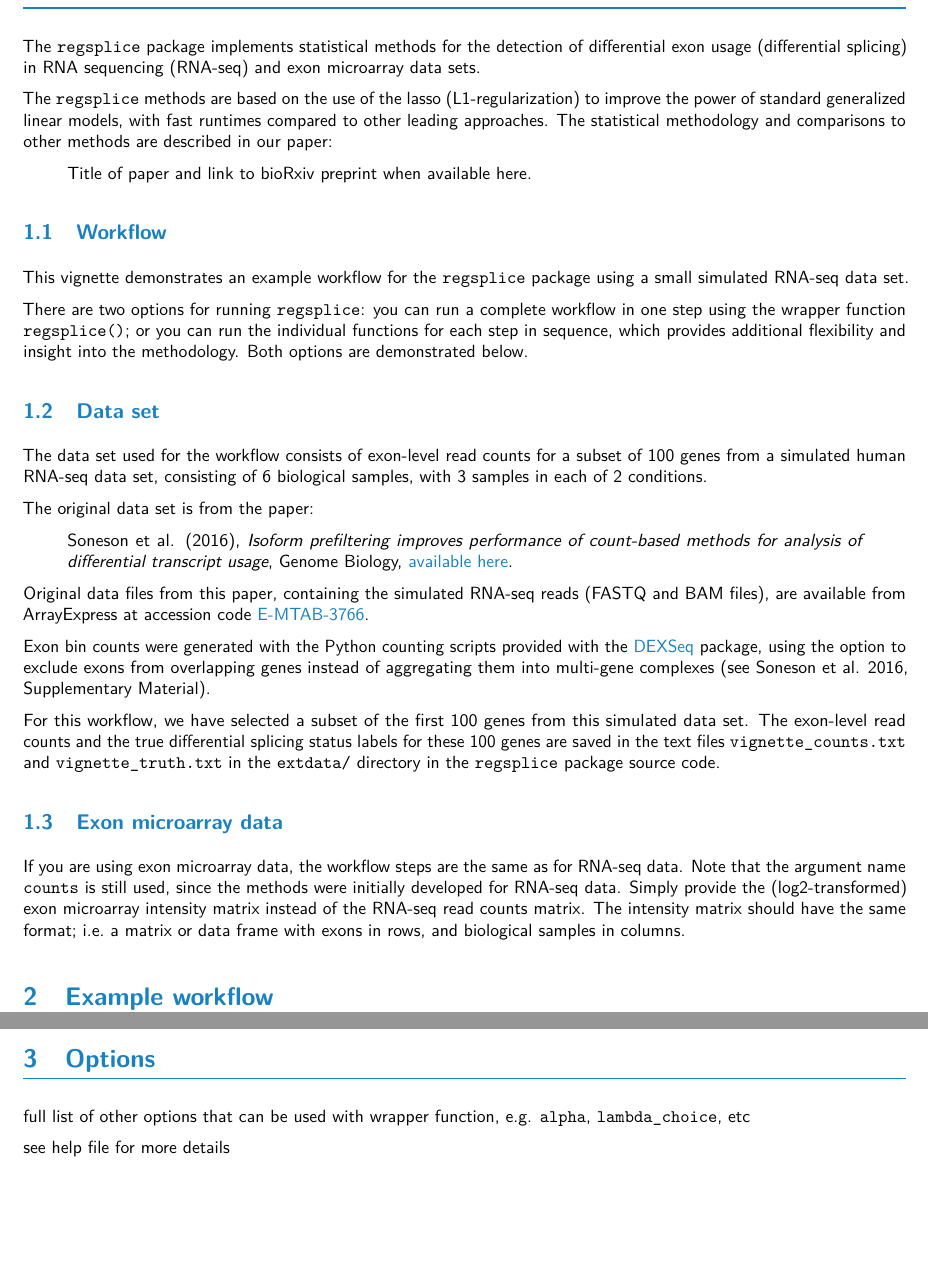
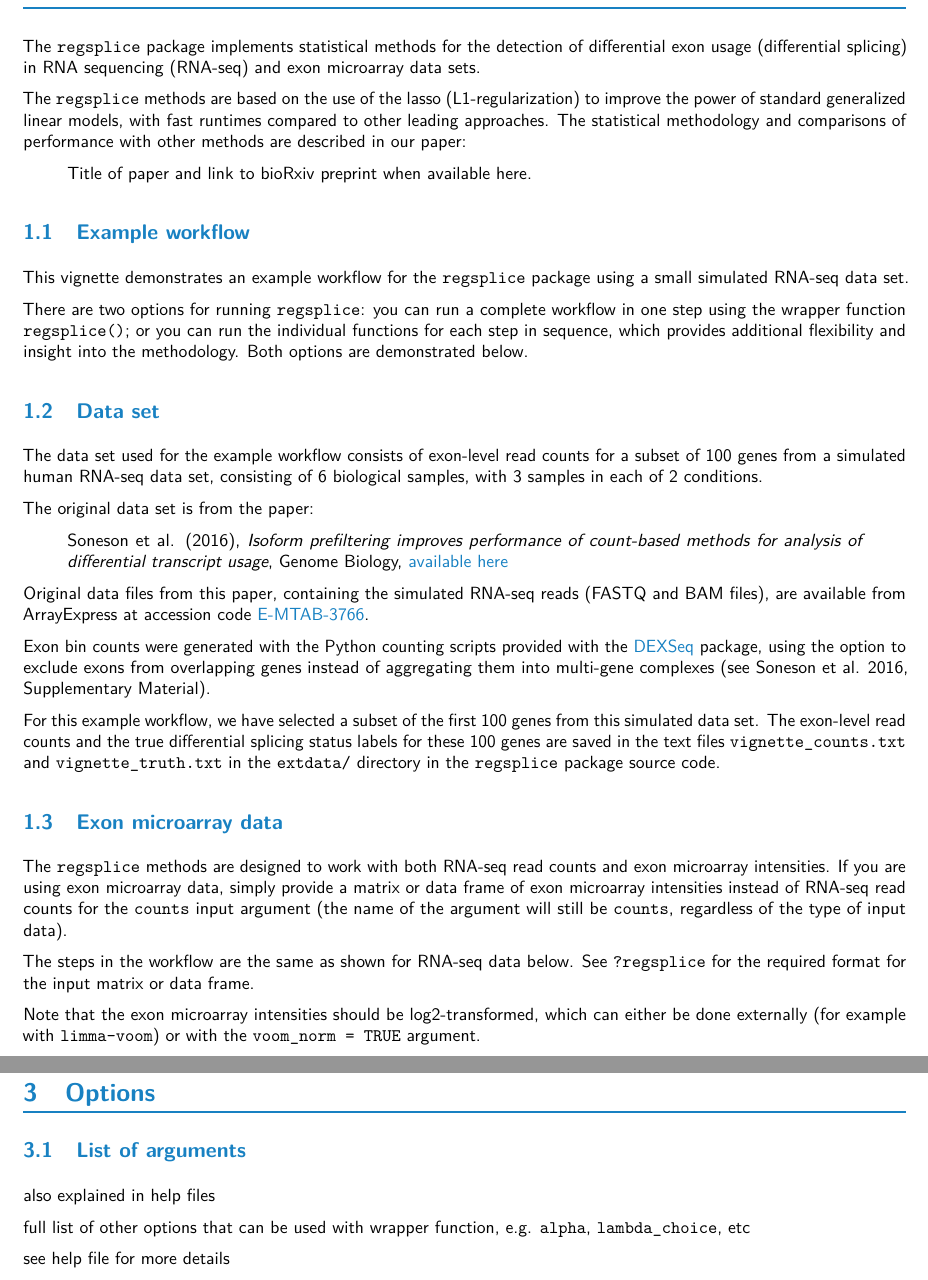
Before and after one commit to lmweber/regsplice, an R Markdown document (vignettes/regsplice-workflow.Rmd): two parts of pages 2 and 7 of 7 before the commit and two parts of pages 2 and 8 of 8 after it, joined at a grey line, cut so that both start at the same text, the shorter picture padded with empty space. The pictures show the output file vignettes/regsplice-workflow.pdf that the author committed with the source.

Commit message:
updates for exon microarray data

```diff
--- a/vignettes/regsplice-workflow.Rmd
+++ b/vignettes/regsplice-workflow.Rmd
@@ -22,13 +22,13 @@ knitr::opts_chunk$set(collapse = TRUE)
 
 The `regsplice` package implements statistical methods for the detection of differential exon usage (differential splicing) in RNA sequencing (RNA-seq) and exon microarray data sets.
 
-The `regsplice` methods are based on the use of the lasso (L1-regularization) to improve the power of standard generalized linear models, with fast runtimes compared to other leading approaches. The statistical methodology and comparisons to other methods are described in our paper:
+The `regsplice` methods are based on the use of the lasso (L1-regularization) to improve the power of standard generalized linear models, with fast runtimes compared to other leading approaches. The statistical methodology and comparisons of performance with other methods are described in our paper:
 
 > Title of paper and link to bioRxiv preprint when available here.
 
 
 
-## Workflow
+## Example workflow
 
 This vignette demonstrates an example workflow for the `regsplice` package using a small simulated RNA-seq data set.
 
@@ -38,27 +38,32 @@ There are two options for running `regsplice`: you can run a complete workflow i
 
 ## Data set
 
-The data set used for the workflow consists of exon-level read counts for a subset of 100 genes from a simulated human RNA-seq data set, consisting of 6 biological samples, with 3 samples in each of 2 conditions.
+The data set used for the example workflow consists of exon-level read counts for a subset of 100 genes from a simulated human RNA-seq data set, consisting of 6 biological samples, with 3 samples in each of 2 conditions.
 
 The original data set is from the paper:
 
-> Soneson et al. (2016), *Isoform prefiltering improves performance of count-based methods for analysis of differential transcript usage*, Genome Biology, [available here](https://genomebiology.biomedcentral.com/articles/10.1186/s13059-015-0862-3).
+> Soneson et al. (2016), *Isoform prefiltering improves performance of count-based methods for analysis of differential transcript usage*, Genome Biology, [available here](https://genomebiology.biomedcentral.com/articles/10.1186/s13059-015-0862-3)
 
 Original data files from this paper, containing the simulated RNA-seq reads (FASTQ and BAM files), are available from ArrayExpress at accession code [E-MTAB-3766](http://www.ebi.ac.uk/arrayexpress/experiments/E-MTAB-3766/).
 
 Exon bin counts were generated with the Python counting scripts provided with the [DEXSeq](http://bioconductor.org/packages/release/bioc/html/DEXSeq.html) package, using the option to exclude exons from overlapping genes instead of aggregating them into multi-gene complexes (see Soneson et al. 2016, Supplementary Material).
 
-For this workflow, we have selected a subset of the first 100 genes from this simulated data set. The exon-level read counts and the true differential splicing status labels for these 100 genes are saved in the text files `vignette_counts.txt` and `vignette_truth.txt` in the `extdata/` directory in the `regsplice` package source code.
+For this example workflow, we have selected a subset of the first 100 genes from this simulated data set. The exon-level read counts and the true differential splicing status labels for these 100 genes are saved in the text files `vignette_counts.txt` and `vignette_truth.txt` in the `extdata/` directory in the `regsplice` package source code.
 
 
 
 ## Exon microarray data
 
-If you are using exon microarray data, the workflow steps are the same as for RNA-seq data. Note that the argument name `counts` is still used, since the methods were initially developed for RNA-seq data. Simply provide the (log2-transformed) exon microarray intensity matrix instead of the RNA-seq read counts matrix. The intensity matrix should have the same format; i.e. a matrix or data frame with exons in rows, and biological samples in columns.
+The `regsplice` methods are designed to work with both RNA-seq read counts and exon microarray intensities. If you are using exon microarray data, simply provide a matrix or data frame of exon microarray intensities instead of RNA-seq read counts for the `counts` input argument (the name of the argument will still be `counts`, regardless of the type of input data).
+
+The steps in the workflow are the same as shown for RNA-seq data below. See `?regsplice` for the required format for the input matrix or data frame.
+
+Note that the exon microarray intensities should be log2-transformed, which can either be done externally (for example with `limma-voom`) or with the `voom_norm = TRUE` argument.
 
 
 
-# Example workflow
+
+# Workflow
 
 ## Load data and create condition vector
 
@@ -291,6 +296,11 @@ The `table_significant()` function creates a table of the genes with significant
 
 # Options
 
+
+## List of arguments
+
+also explained in help files
+
 full list of other options that can be used with wrapper function, e.g. `alpha`, `lambda_choice`, etc
 
 see help file for more details
```
Also changed, not shown: R/filter_exons.R (+10 -4 lines), R/fitting_functions_multiple_genes.R (+4 -3 lines), R/prepare_data.R (+10 -8 lines), R/regsplice_wrapper.R (+28 -15 lines), R/voom_weights.R (+15 -10 lines), README.md, vignettes/regsplice-workflow.pdf, 6 other files.
